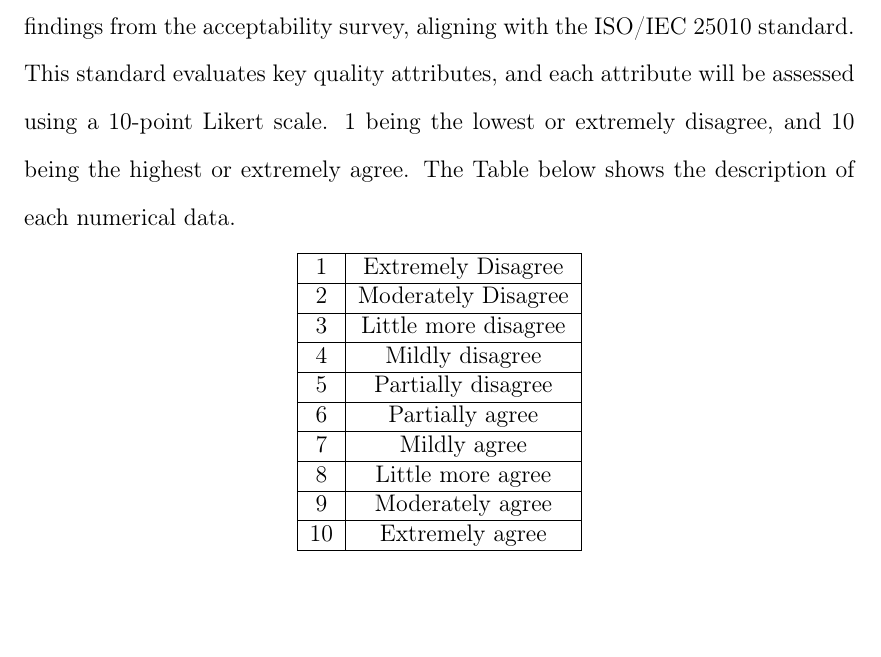
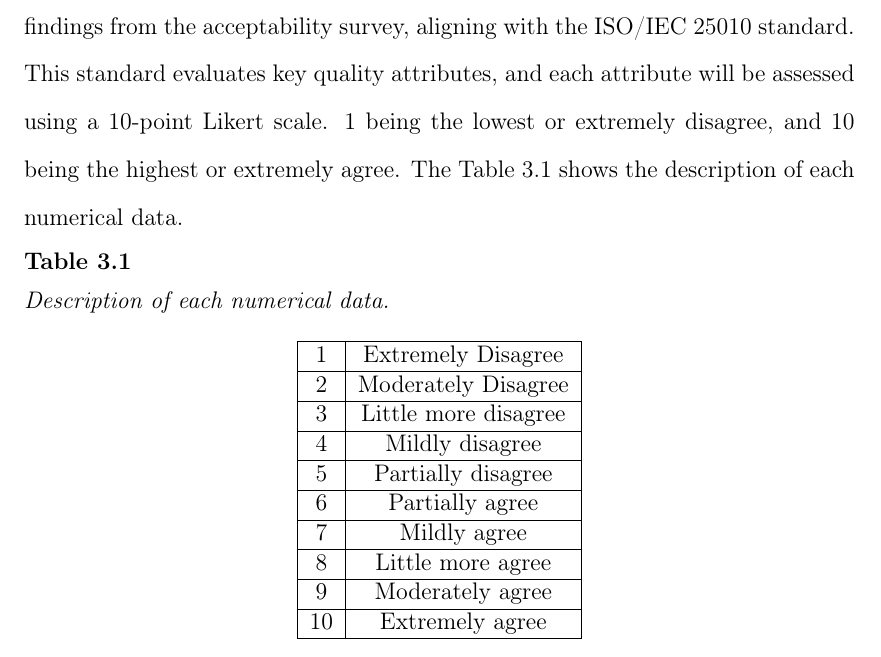
Before and after one commit to Lucianono/ShelterAlloc_Thesis, a LaTeX thesis (Thesis Proposal Manuscript/ProposalMain.tex, which reads Thesis Proposal Manuscript/chapter3.tex): part of page 39 of 47, cut so that both start at the same text, the shorter picture padded with empty space. Compiled offline with pdfLaTeX.

Commit message:
updated tables

```diff
--- a/Thesis Proposal Manuscript/chapter3.tex
+++ b/Thesis Proposal Manuscript/chapter3.tex
@@ -247,10 +247,12 @@
 \subsection{Data Processing and Analysis}
 	The structured survey will be given to the target samples to evaluate the system's acceptability and provide critical feedback for further refinement.
 
-	This study's data processing will involve structured analysis to interpret findings from the acceptability survey, aligning with the ISO/IEC 25010 standard. This standard evaluates key quality attributes, and each attribute will be assessed using a 10-point Likert scale. 1 being the lowest or extremely disagree, and 10 being the highest or extremely agree. The Table below shows the description of each numerical data.
+	This study's data processing will involve structured analysis to interpret findings from the acceptability survey, aligning with the ISO/IEC 25010 standard. This standard evaluates key quality attributes, and each attribute will be assessed using a 10-point Likert scale. 1 being the lowest or extremely disagree, and 10 being the highest or extremely agree. The Table \ref{Likert} shows the description of each numerical data.
 
 	\begin{table}[h]
 		\centering
+		\caption{Description of each numerical data.}
+		\label{Likert}
 		\begin{tabular}{|c|c|}
 			\hline
 			1  & Extremely Disagree   \\ \hline
```
